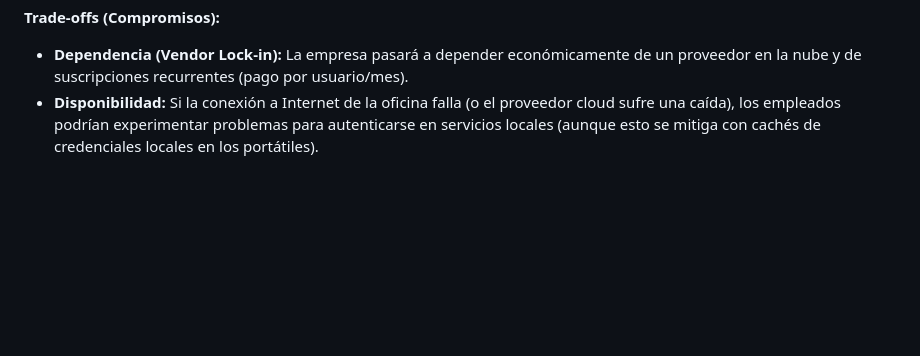
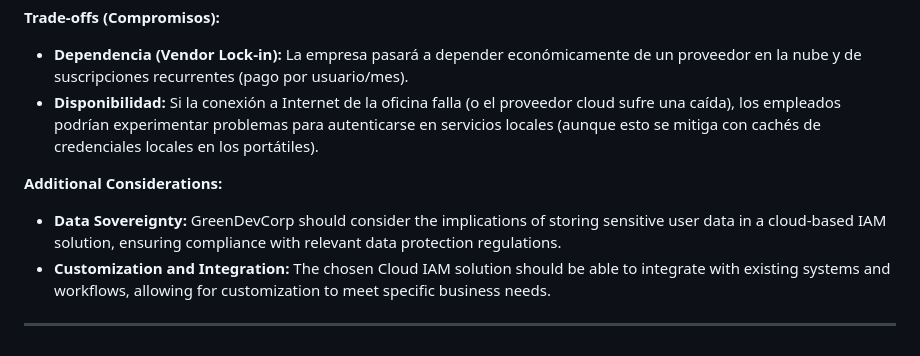
Before and after one commit to blladria/Practical-Assignment-2-Organizational-IT-Infrastructure, a Markdown page: documentation/decisiones_y_arquitectura.md, the part around the change. GitHub-like rendering; blank space fills up the shorter version.

```diff
--- a/documentation/decisiones_y_arquitectura.md
+++ b/documentation/decisiones_y_arquitectura.md
@@ -384,3 +384,9 @@ Dado que GreenDevCorp es una empresa en crecimiento con **20+ empleados** y que
 **Trade-offs (Compromisos):**
 * **Dependencia (Vendor Lock-in):** La empresa pasará a depender económicamente de un proveedor en la nube y de suscripciones recurrentes (pago por usuario/mes).
 * **Disponibilidad:** Si la conexión a Internet de la oficina falla (o el proveedor cloud sufre una caída), los empleados podrían experimentar problemas para autenticarse en servicios locales (aunque esto se mitiga con cachés de credenciales locales en los portátiles).
+
+**Additional Considerations:**
+* **Data Sovereignty:** GreenDevCorp should consider the implications of storing sensitive user data in a cloud-based IAM solution, ensuring compliance with relevant data protection regulations.
+* **Customization and Integration:** The chosen Cloud IAM solution should be able to integrate with existing systems and workflows, allowing for customization to meet specific business needs.
+
+---
```
Also changed, not shown: documentation/uso_y_despliegue.md (+101 -0 lines).
